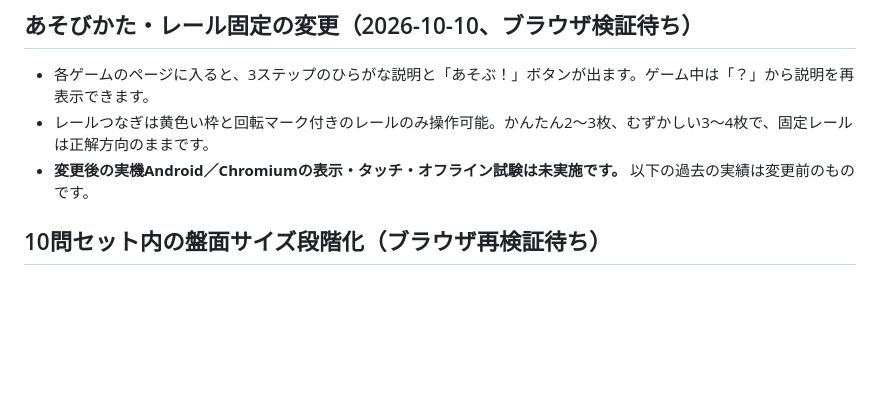
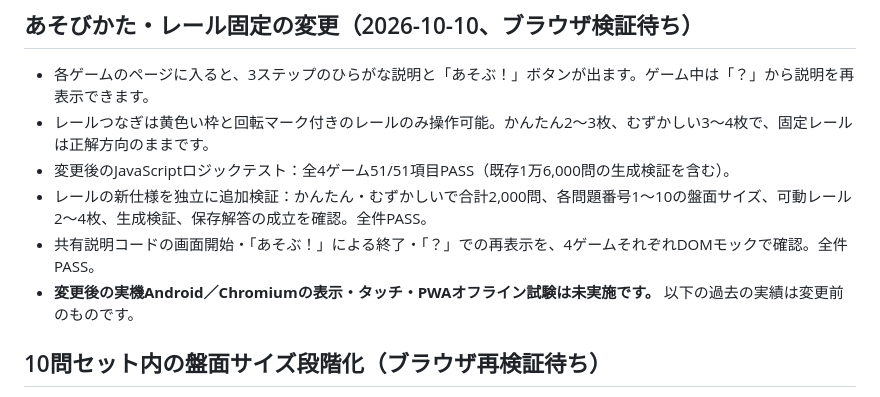
Before and after one commit to gpssano-afk/wakuwaku-mini-games, a Markdown page: TEST_REPORT.md, the part around the change. GitHub-like rendering; blank space fills up the shorter version.

Commit message:
Document passing game logic and tutorial checks, and browser testing gap

```diff
--- a/TEST_REPORT.md
+++ b/TEST_REPORT.md
@@ -4,7 +4,10 @@
 
 - 各ゲームのページに入ると、3ステップのひらがな説明と「あそぶ！」ボタンが出ます。ゲーム中は「？」から説明を再表示できます。
 - レールつなぎは黄色い枠と回転マーク付きのレールのみ操作可能。かんたん2〜3枚、むずかしい3〜4枚で、固定レールは正解方向のままです。
-- **変更後の実機Android／Chromiumの表示・タッチ・オフライン試験は未実施です。** 以下の過去の実績は変更前のものです。
+- 変更後のJavaScriptロジックテスト：全4ゲーム51/51項目PASS（既存1万6,000問の生成検証を含む）。
+- レールの新仕様を独立に追加検証：かんたん・むずかしいで合計2,000問、各問題番号1〜10の盤面サイズ、可動レール2〜4枚、生成検証、保存解答の成立を確認。全件PASS。
+- 共有説明コードの画面開始・「あそぶ！」による終了・「？」での再表示を、4ゲームそれぞれDOMモックで確認。全件PASS。
+- **変更後の実機Android／Chromiumの表示・タッチ・PWAオフライン試験は未実施です。** 以下の過去の実績は変更前のものです。
 
 ## 10問セット内の盤面サイズ段階化（ブラウザ再検証待ち）
 
```
